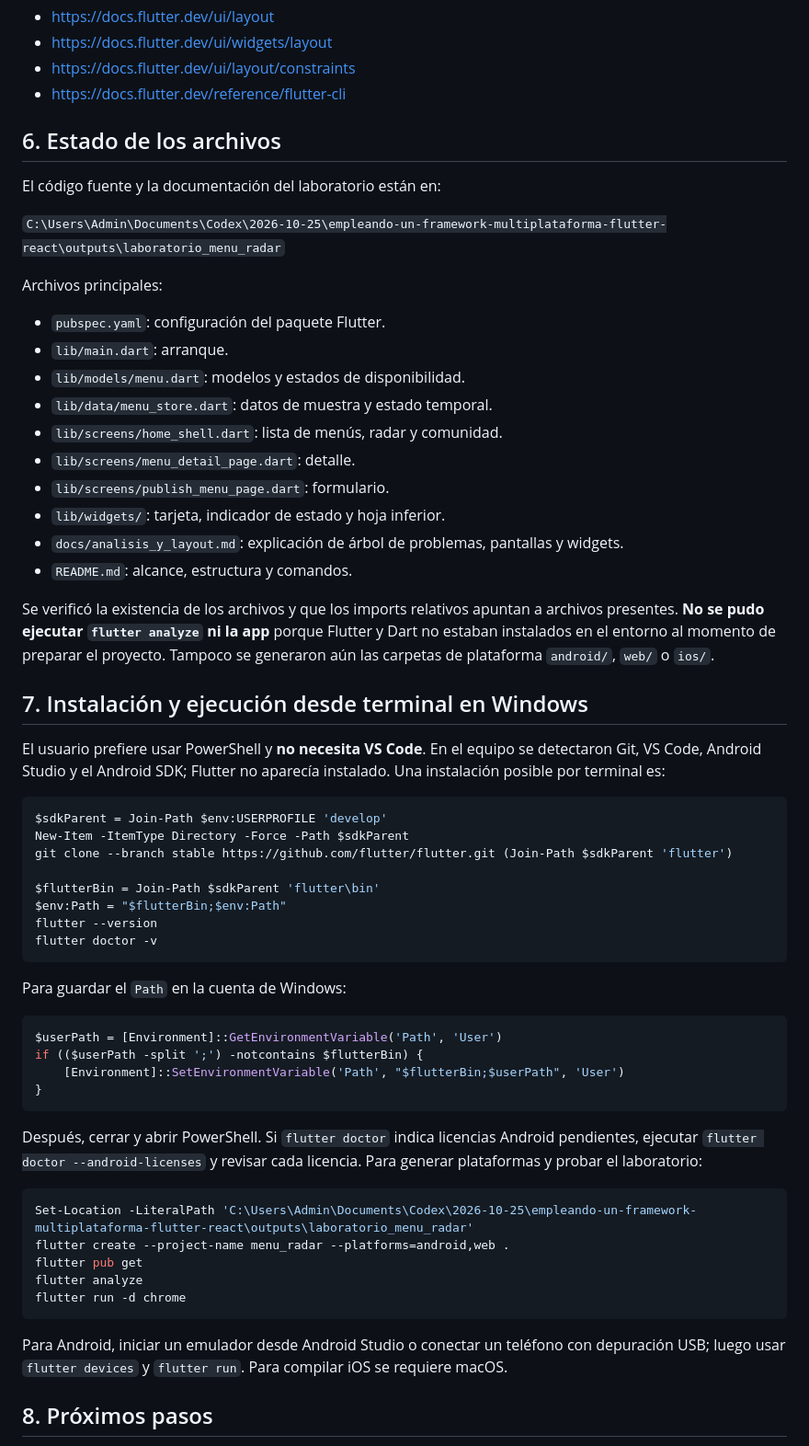
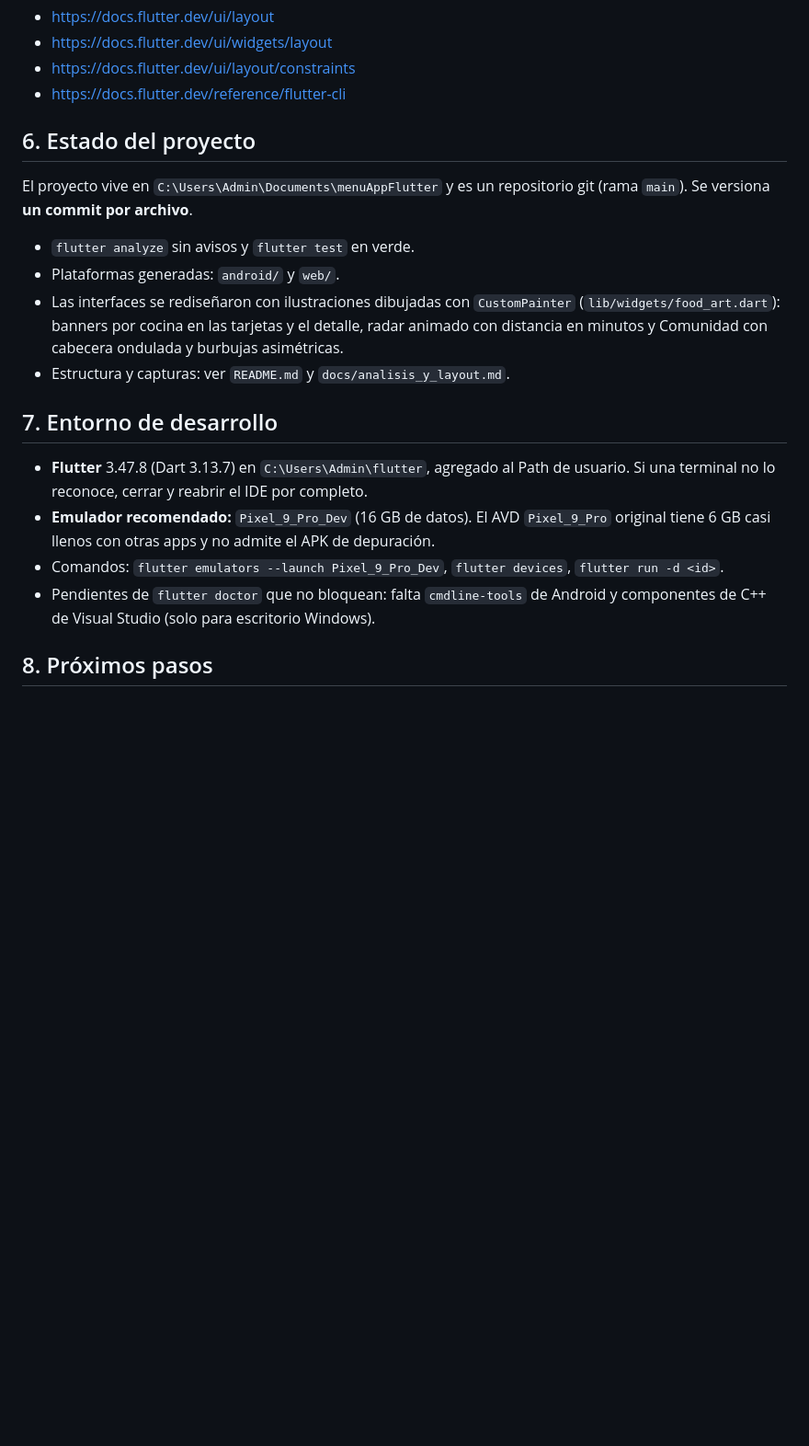
Before and after one commit to JoseGordilloMendoza/menuAppFlutter, a Markdown page: CONTEXTO_MENU_RADAR.md, the part around one of its changes. Shown at 92% size. GitHub-like rendering; blank space fills up the shorter version.

Commit message:
docs: actualiza el contexto con el estado real del proyecto y el entorno
Co-Authored-By: Claude Sonnet 5.5 <noreply@anthropic.com>

````diff
--- a/CONTEXTO_MENU_RADAR.md
+++ b/CONTEXTO_MENU_RADAR.md
@@ -57,62 +57,21 @@ Fuentes técnicas oficiales:
 - https://docs.flutter.dev/ui/layout/constraints
 - https://docs.flutter.dev/reference/flutter-cli
 
-## 6. Estado de los archivos
+## 6. Estado del proyecto
 
-El código fuente y la documentación del laboratorio están en:
+El proyecto vive en `C:\Users\Admin\Documents\menuAppFlutter` y es un repositorio git (rama `main`). Se versiona **un commit por archivo**.
 
-`C:\Users\Admin\Documents\Codex\2026-10-25\empleando-un-framework-multiplataforma-flutter-react\outputs\laboratorio_menu_radar`
+- `flutter analyze` sin avisos y `flutter test` en verde.
+- Plataformas generadas: `android/` y `web/`.
+- Las interfaces se rediseñaron con ilustraciones dibujadas con `CustomPainter` (`lib/widgets/food_art.dart`): banners por cocina en las tarjetas y el detalle, radar animado con distancia en minutos y Comunidad con cabecera ondulada y burbujas asimétricas.
+- Estructura y capturas: ver `README.md` y `docs/analisis_y_layout.md`.
 
-Archivos principales:
+## 7. Entorno de desarrollo
 
-- `pubspec.yaml`: configuración del paquete Flutter.
-- `lib/main.dart`: arranque.
-- `lib/models/menu.dart`: modelos y estados de disponibilidad.
-- `lib/data/menu_store.dart`: datos de muestra y estado temporal.
-- `lib/screens/home_shell.dart`: lista de menús, radar y comunidad.
-- `lib/screens/menu_detail_page.dart`: detalle.
-- `lib/screens/publish_menu_page.dart`: formulario.
-- `lib/widgets/`: tarjeta, indicador de estado y hoja inferior.
-- `docs/analisis_y_layout.md`: explicación de árbol de problemas, pantallas y widgets.
-- `README.md`: alcance, estructura y comandos.
-
-Se verificó la existencia de los archivos y que los imports relativos apuntan a archivos presentes. **No se pudo ejecutar `flutter analyze` ni la app** porque Flutter y Dart no estaban instalados en el entorno al momento de preparar el proyecto. Tampoco se generaron aún las carpetas de plataforma `android/`, `web/` o `ios/`.
-
-## 7. Instalación y ejecución desde terminal en Windows
-
-El usuario prefiere usar PowerShell y **no necesita VS Code**. En el equipo se detectaron Git, VS Code, Android Studio y el Android SDK; Flutter no aparecía instalado. Una instalación posible por terminal es:
-
-```powershell
-$sdkParent = Join-Path $env:USERPROFILE 'develop'
-New-Item -ItemType Directory -Force -Path $sdkParent
-git clone --branch stable https://github.com/flutter/flutter.git (Join-Path $sdkParent 'flutter')
-
-$flutterBin = Join-Path $sdkParent 'flutter\bin'
-$env:Path = "$flutterBin;$env:Path"
-flutter --version
-flutter doctor -v
-```
-
-Para guardar el `Path` en la cuenta de Windows:
-
-```powershell
-$userPath = [Environment]::GetEnvironmentVariable('Path', 'User')
-if (($userPath -split ';') -notcontains $flutterBin) {
-    [Environment]::SetEnvironmentVariable('Path', "$flutterBin;$userPath", 'User')
-}
-```
-
-Después, cerrar y abrir PowerShell. Si `flutter doctor` indica licencias Android pendientes, ejecutar `flutter doctor --android-licenses` y revisar cada licencia. Para generar plataformas y probar el laboratorio:
-
-```powershell
-Set-Location -LiteralPath 'C:\Users\Admin\Documents\Codex\2026-10-25\empleando-un-framework-multiplataforma-flutter-react\outputs\laboratorio_menu_radar'
-flutter create --project-name menu_radar --platforms=android,web .
-flutter pub get
-flutter analyze
-flutter run -d chrome
-```
-
-Para Android, iniciar un emulador desde Android Studio o conectar un teléfono con depuración USB; luego usar `flutter devices` y `flutter run`. Para compilar iOS se requiere macOS.
+- **Flutter** 3.47.8 (Dart 3.13.7) en `C:\Users\Admin\flutter`, agregado al Path de usuario. Si una terminal no lo reconoce, cerrar y reabrir el IDE por completo.
+- **Emulador recomendado:** `Pixel_9_Pro_Dev` (16 GB de datos). El AVD `Pixel_9_Pro` original tiene 6 GB casi llenos con otras apps y no admite el APK de depuración.
+- Comandos: `flutter emulators --launch Pixel_9_Pro_Dev`, `flutter devices`, `flutter run -d <id>`.
+- Pendientes de `flutter doctor` que no bloquean: falta `cmdline-tools` de Android y componentes de C++ de Visual Studio (solo para escritorio Windows).
 
 ## 8. Próximos pasos
 
````
Also changed, not shown: other parts of CONTEXTO_MENU_RADAR.md (+5 -10 lines).
